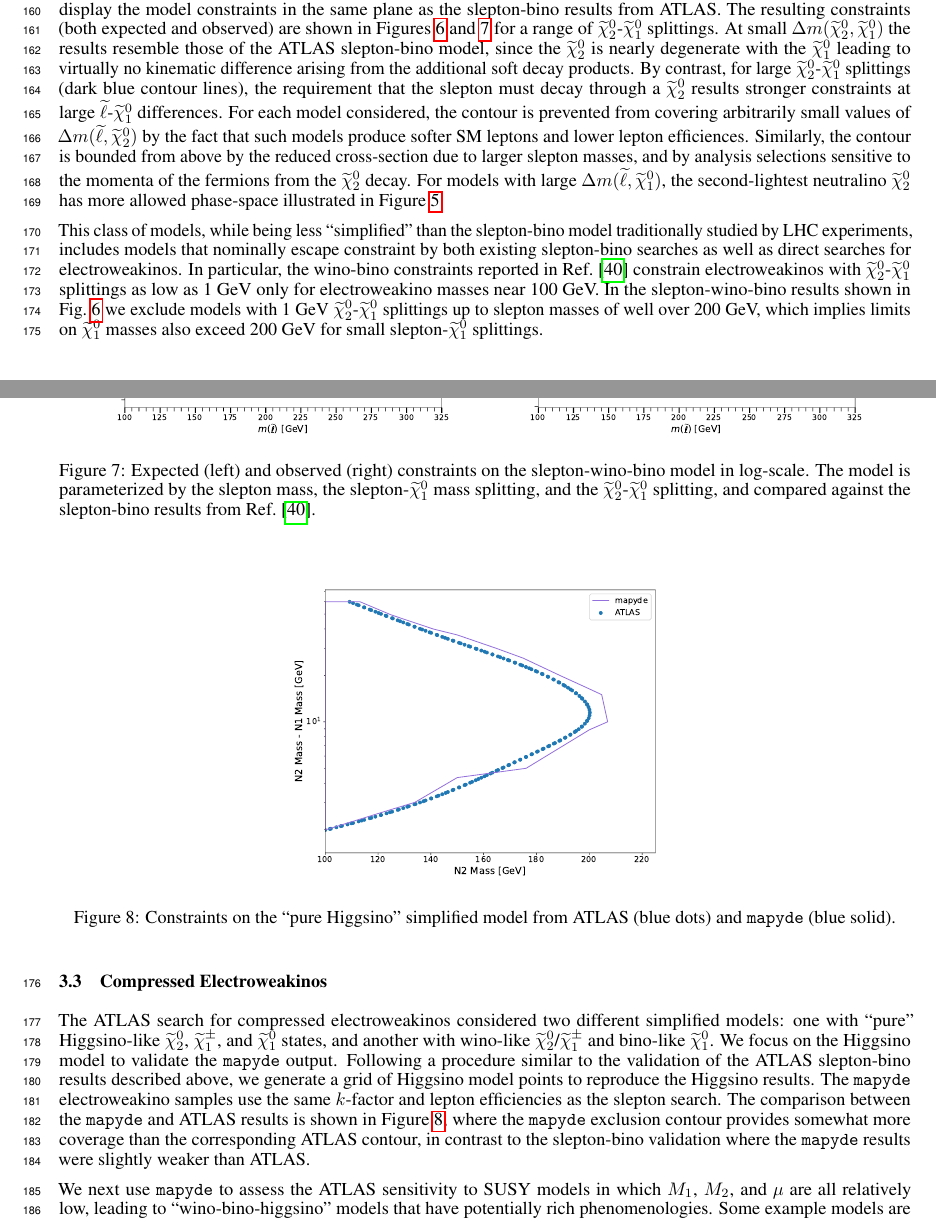
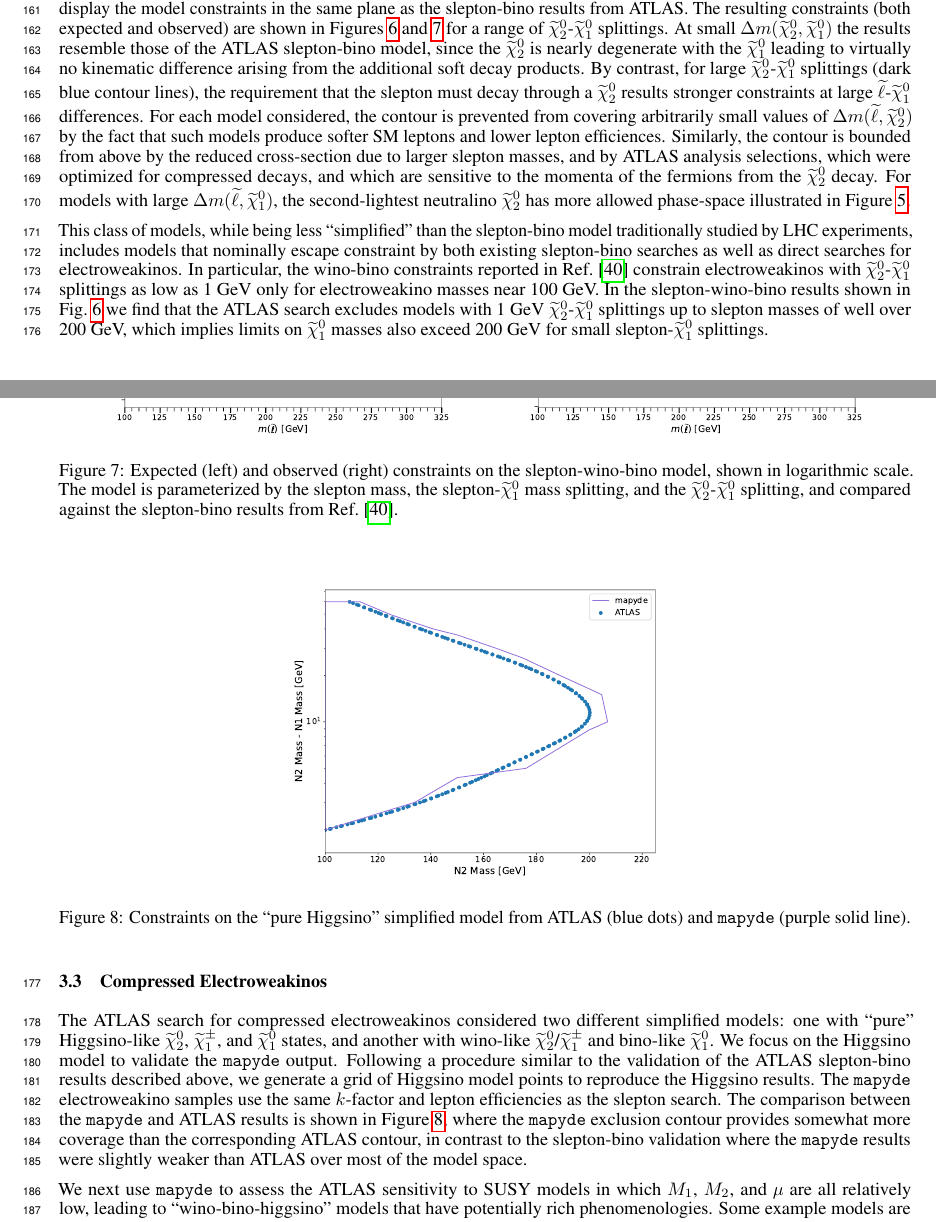
Before and after one commit to scipp-atlas/mapyde-paper, a LaTeX paper (main.tex): two parts of pages 5 and 6 of 15, joined at a grey line, cut so that both start at the same text. Compiled offline with pdfLaTeX.

Commit message:
third batch of zach's comments

```diff
--- a/main.tex
+++ b/main.tex
@@ -204,7 +204,7 @@ With the framework tuned to the ATLAS response for compressed SUSY events, we no
 	\label{fig:slhaplots}
 \end{figure}
 
-We parameterize the model in terms of the slepton mass, the \slepton-\chioz{} mass gap, and the \chitz-\chioz{} mass gap, to allow us to display the model constraints in the same plane as the slepton-bino results from ATLAS.  The resulting constraints (both expected and observed) are shown in~\Cref{fig:SleptonWinoBino,fig:SleptonWinoBinoLog} for a range of \chitz-\chioz{} splittings.  At small $\Delta m(\chitz,\chioz)$ the results resemble those of the ATLAS slepton-bino model, since the \chitz{} is nearly degenerate with the \chioz{} leading to virtually no kinematic difference arising from the additional soft decay products.  By contrast, for large \chitz-\chioz{} splittings (dark blue contour lines), the requirement that the slepton must decay through a \chitz{} results stronger constraints at large \slepton-\chioz{} differences.  For each model considered, the contour is prevented from covering arbitrarily small values of $\Delta m(\slepton,\chitz)$ by the fact that such models produce softer SM leptons and lower lepton efficiences. Similarly, the contour is bounded from above by the reduced cross-section due to larger slepton masses, and by analysis selections sensitive to the momenta of the fermions from the $\chitz$ decay. For models with large $\Delta m(\slepton, \chioz)$, the second-lightest neutralino \chitz{} has more allowed phase-space illustrated in~\Cref{fig:slhaplots}.
+We parameterize the model in terms of the slepton mass, the \slepton-\chioz{} mass gap, and the \chitz-\chioz{} mass gap, to allow us to display the model constraints in the same plane as the slepton-bino results from ATLAS.  The resulting constraints (both expected and observed) are shown in~\Cref{fig:SleptonWinoBino,fig:SleptonWinoBinoLog} for a range of \chitz-\chioz{} splittings.  At small $\Delta m(\chitz,\chioz)$ the results resemble those of the ATLAS slepton-bino model, since the \chitz{} is nearly degenerate with the \chioz{} leading to virtually no kinematic difference arising from the additional soft decay products.  By contrast, for large \chitz-\chioz{} splittings (dark blue contour lines), the requirement that the slepton must decay through a \chitz{} results stronger constraints at large \slepton-\chioz{} differences.  For each model considered, the contour is prevented from covering arbitrarily small values of $\Delta m(\slepton,\chitz)$ by the fact that such models produce softer SM leptons and lower lepton efficiences. Similarly, the contour is bounded from above by the reduced cross-section due to larger slepton masses, and by ATLAS analysis selections, which were optimized for compressed decays, and which are sensitive to the momenta of the fermions from the $\chitz$ decay. For models with large $\Delta m(\slepton, \chioz)$, the second-lightest neutralino \chitz{} has more allowed phase-space illustrated in~\Cref{fig:slhaplots}.
 
 \begin{figure}
 	\centering
@@ -218,21 +218,21 @@ We parameterize the model in terms of the slepton mass, the \slepton-\chioz{} ma
 	\centering
 	\includegraphics[width=0.48\textwidth]{{./figures/SleptonWinoBino_exp_log}}
 	\includegraphics[width=0.48\textwidth]{{./figures/SleptonWinoBino_obs_log}}
-	\caption{Expected (left) and observed (right) constraints on the slepton-wino-bino model in log-scale.  The model is parameterized by the slepton mass, the slepton-\chioz{} mass splitting, and the \chitz-\chioz{} splitting, and compared against the slepton-bino results from Ref.~\cite{ATLAS:2019lng}.}
+	\caption{Expected (left) and observed (right) constraints on the slepton-wino-bino model, shown in logarithmic scale.  The model is parameterized by the slepton mass, the slepton-\chioz{} mass splitting, and the \chitz-\chioz{} splitting, and compared against the slepton-bino results from Ref.~\cite{ATLAS:2019lng}.}
 	\label{fig:SleptonWinoBinoLog}
 \end{figure}
 
-This class of models, while being less \enquote{simplified} than the slepton-bino model traditionally studied by LHC experiments, includes models that nominally escape constraint by both existing slepton-bino searches as well as direct searches for electroweakinos.  In particular, the wino-bino constraints reported in Ref.~\cite{ATLAS:2019lng} constrain electroweakinos with \chitz-\chioz{} splittings as low as 1 GeV only for electroweakino masses near 100 GeV.  In the slepton-wino-bino results shown in Fig.~\ref{fig:SleptonWinoBino} we exclude models with 1 GeV \chitz-\chioz{} splittings up to slepton masses of well over 200 GeV, which implies limits on \chioz{} masses also exceed 200 GeV for small slepton-\chioz{} splittings.
+This class of models, while being less \enquote{simplified} than the slepton-bino model traditionally studied by LHC experiments, includes models that nominally escape constraint by both existing slepton-bino searches as well as direct searches for electroweakinos.  In particular, the wino-bino constraints reported in Ref.~\cite{ATLAS:2019lng} constrain electroweakinos with \chitz-\chioz{} splittings as low as 1 GeV only for electroweakino masses near 100 GeV.  In the slepton-wino-bino results shown in Fig.~\ref{fig:SleptonWinoBino} we find that the ATLAS search excludes models with 1 GeV \chitz-\chioz{} splittings up to slepton masses of well over 200 GeV, which implies limits on \chioz{} masses also exceed 200 GeV for small slepton-\chioz{} splittings.
 
 \subsection{Compressed Electroweakinos}
 \label{ssec:compressed-electroweakinos}
 
-The ATLAS search for compressed electroweakinos considered two different simplified models: one with \enquote{pure} Higgsino-like \chitz, \chiopm, and \chioz{} states, and another with wino-like \chitz/\chiopm{} and bino-like \chioz.  We focus on the Higgsino model to validate the \mapyde{} output.  Following a procedure similar to the validation of the ATLAS slepton-bino results described above, we generate a grid of Higgsino model points to reproduce the Higgsino results.  The \mapyde{} electroweakino samples use the same $k$-factor and lepton efficiencies as the slepton search.  The comparison between the \mapyde{} and ATLAS results is shown in~\Cref{fig:Higgsino}, where the \mapyde{} exclusion contour provides somewhat more coverage than the corresponding ATLAS contour, in contrast to the slepton-bino validation where the \mapyde{} results were slightly weaker than ATLAS.
+The ATLAS search for compressed electroweakinos considered two different simplified models: one with \enquote{pure} Higgsino-like \chitz, \chiopm, and \chioz{} states, and another with wino-like \chitz/\chiopm{} and bino-like \chioz.  We focus on the Higgsino model to validate the \mapyde{} output.  Following a procedure similar to the validation of the ATLAS slepton-bino results described above, we generate a grid of Higgsino model points to reproduce the Higgsino results.  The \mapyde{} electroweakino samples use the same $k$-factor and lepton efficiencies as the slepton search.  The comparison between the \mapyde{} and ATLAS results is shown in~\Cref{fig:Higgsino}, where the \mapyde{} exclusion contour provides somewhat more coverage than the corresponding ATLAS contour, in contrast to the slepton-bino validation where the \mapyde{} results were slightly weaker than ATLAS over most of the model space.
 
 \begin{figure}
 	\centering
 	\includegraphics[width=0.5\textwidth]{{./figures/Higgsino}}
-	\caption{Constraints on the \enquote{pure Higgsino} simplified model from ATLAS (blue dots) and \mapyde{} (blue solid).}
+	\caption{Constraints on the \enquote{pure Higgsino} simplified model from ATLAS (blue dots) and \mapyde{} (purple solid line).}
 	\label{fig:Higgsino}
 \end{figure}
 
```
Also changed, not shown: references.bib (+4 -3 lines), main.tex (8 more changed lines).
